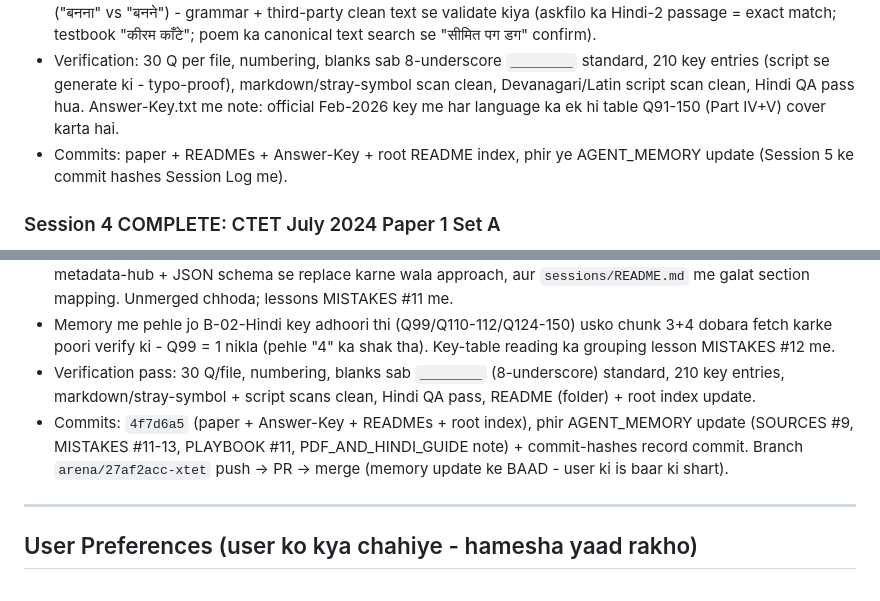
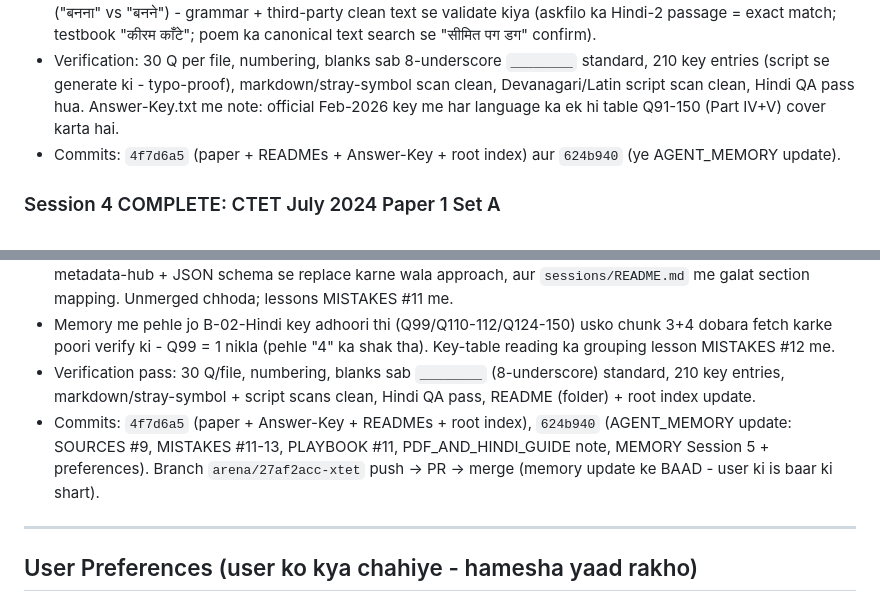
Before and after one commit to sherawali/Xtet, a Markdown page: AGENT_MEMORY/MEMORY.md, 2 parts joined by grey strips. Rendered like a GitHub page.

Commit message:
AGENT_MEMORY: record Session 5 commit hashes
Co-authored-by: arena-agent <297053741+arena-agent@users.noreply.github.com>

```diff
--- a/AGENT_MEMORY/MEMORY.md
+++ b/AGENT_MEMORY/MEMORY.md
@@ -20,7 +20,7 @@ Folder: 2026/CTET_Paper1_Feb2026_SetE/ - POORA COMPLETE (CPD, Maths, EVS, Eng-1,
 - **Built-in cross-check (naya trick)**: Q106-120 aur Q136-150 (bhasha shikshashastra) dono language tables me IDENTICAL hote hain - English aur Hindi keys exactly match hui (do independent tables se poora verify). Agar mismatch aaye to transcription me galti hai.
 - Hindi sections legacy Chanakya text se decode kiye (jaise July/Jan me). Kuch matras encoding me lost hoti hain ("बनना" vs "बनने") - grammar + third-party clean text se validate kiya (askfilo ka Hindi-2 passage = exact match; testbook "कीरम काँटे"; poem ka canonical text search se "सीमित पग डग" confirm).
 - Verification: 30 Q per file, numbering, blanks sab 8-underscore `________` standard, 210 key entries (script se generate ki - typo-proof), markdown/stray-symbol scan clean, Devanagari/Latin script scan clean, Hindi QA pass hua. Answer-Key.txt me note: official Feb-2026 key me har language ka ek hi table Q91-150 (Part IV+V) cover karta hai.
-- Commits: paper + READMEs + Answer-Key + root README index, phir ye AGENT_MEMORY update (Session 5 ke commit hashes Session Log me).
+- Commits: `4f7d6a5` (paper + READMEs + Answer-Key + root index) aur `624b940` (ye AGENT_MEMORY update).
 
 ### Session 4 COMPLETE: CTET July 2024 Paper 1 Set A
 
@@ -173,7 +173,7 @@ Note: Hindi-1 Q100-105 kavita = Shivmangal Singh 'Suman' ki "धन्यवा
 - Pickle task (c983b097) analysis: branch Initial commit se forked (4 session purani base), papers/memory ko metadata-hub + JSON schema se replace karne wala approach, aur `sessions/README.md` me galat section mapping. Unmerged chhoda; lessons MISTAKES #11 me.
 - Memory me pehle jo B-02-Hindi key adhoori thi (Q99/Q110-112/Q124-150) usko chunk 3+4 dobara fetch karke poori verify ki - Q99 = 1 nikla (pehle "4" ka shak tha). Key-table reading ka grouping lesson MISTAKES #12 me.
 - Verification pass: 30 Q/file, numbering, blanks sab `________` (8-underscore) standard, 210 key entries, markdown/stray-symbol + script scans clean, Hindi QA pass, README (folder) + root index update.
-- Commits: `4f7d6a5` (paper + Answer-Key + READMEs + root index), phir AGENT_MEMORY update (SOURCES #9, MISTAKES #11-13, PLAYBOOK #11, PDF_AND_HINDI_GUIDE note) + commit-hashes record commit. Branch `arena/27af2acc-xtet` push → PR → merge (memory update ke BAAD - user ki is baar ki shart).
+- Commits: `4f7d6a5` (paper + Answer-Key + READMEs + root index), `624b940` (AGENT_MEMORY update: SOURCES #9, MISTAKES #11-13, PLAYBOOK #11, PDF_AND_HINDI_GUIDE note, MEMORY Session 5 + preferences). Branch `arena/27af2acc-xtet` push → PR → merge (memory update ke BAAD - user ki is baar ki shart).
 
 ---
 
```
